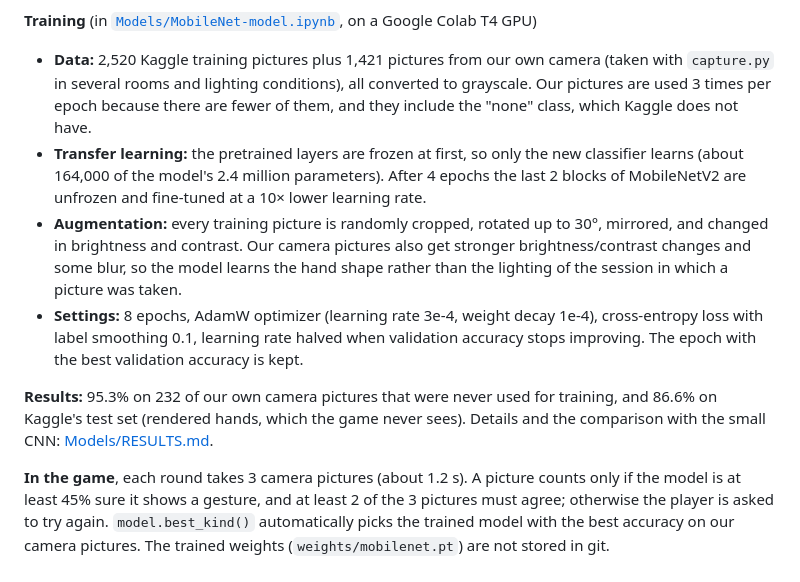
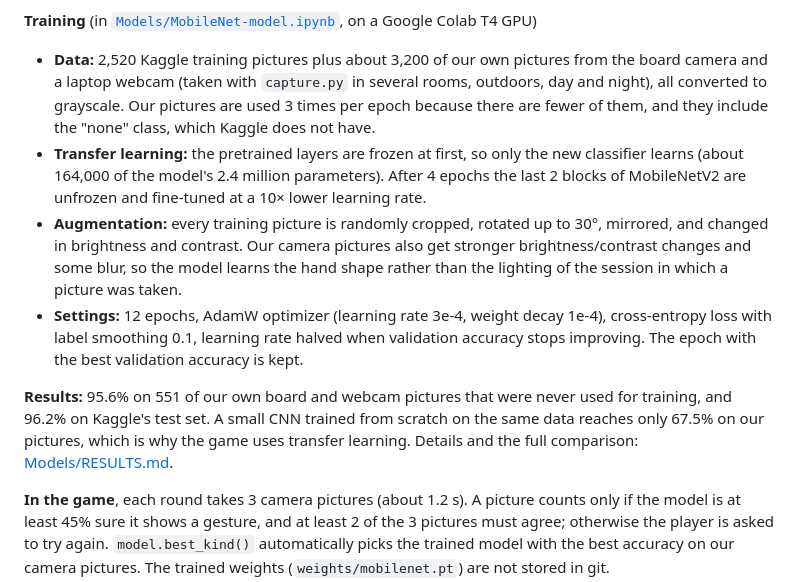
Before and after one commit to carterjohndixon/EE-105-Project, a Markdown page: README.md, the part around the change. Drawn GitHub-style.

```diff
--- a/README.md
+++ b/README.md
@@ -36,8 +36,8 @@ for accuracy tables, training curves, confusion matrices and the conclusion.
 
 **Training** (in [`Models/MobileNet-model.ipynb`](Models/MobileNet-model.ipynb), on a Google Colab T4 GPU)
 
-- **Data:** 2,520 Kaggle training pictures plus 1,421 pictures from our own camera (taken with `capture.py`
-  in several rooms and lighting conditions), all converted to grayscale. Our pictures are used 3 times per epoch
+- **Data:** 2,520 Kaggle training pictures plus about 3,200 of our own pictures from the board camera and a
+  laptop webcam (taken with `capture.py` in several rooms, outdoors, day and night), all converted to grayscale. Our pictures are used 3 times per epoch
   because there are fewer of them, and they include the "none" class, which Kaggle does not have.
 - **Transfer learning:** the pretrained layers are frozen at first, so only the new classifier learns
   (about 164,000 of the model's 2.4 million parameters). After 4 epochs the last 2 blocks of MobileNetV2 are
@@ -45,13 +45,13 @@ for accuracy tables, training curves, confusion matrices and the conclusion.
 - **Augmentation:** every training picture is randomly cropped, rotated up to 30°, mirrored, and changed in
   brightness and contrast. Our camera pictures also get stronger brightness/contrast changes and some blur, so the
   model learns the hand shape rather than the lighting of the session in which a picture was taken.
-- **Settings:** 8 epochs, AdamW optimizer (learning rate 3e-4, weight decay 1e-4), cross-entropy loss with label
+- **Settings:** 12 epochs, AdamW optimizer (learning rate 3e-4, weight decay 1e-4), cross-entropy loss with label
   smoothing 0.1, learning rate halved when validation accuracy stops improving. The epoch with the best
   validation accuracy is kept.
 
-**Results:** 95.3% on 232 of our own camera pictures that were never used for training, and 86.6% on Kaggle's
-test set (rendered hands, which the game never sees). Details and the comparison with the small CNN:
-[Models/RESULTS.md](Models/RESULTS.md).
+**Results:** 95.6% on 551 of our own board and webcam pictures that were never used for training, and 96.2% on
+Kaggle's test set. A small CNN trained from scratch on the same data reaches only 67.5% on our pictures, which is
+why the game uses transfer learning. Details and the full comparison: [Models/RESULTS.md](Models/RESULTS.md).
 
 **In the game**, each round takes 3 camera pictures (about 1.2 s). A picture counts only if the model is at
 least 45% sure it shows a gesture, and at least 2 of the 3 pictures must agree; otherwise the player is asked to
```
Also changed, not shown: Models/CONCLUSION.md (+27 -24 lines), Models/RESULTS.md (+36 -33 lines), Models/figures/cnn_confusion.png, Models/figures/cnn_mistakes.png, Models/figures/cnn_own_confusion.png, Models/figures/cnn_training_curves.png, Models/figures/comparison_curves.png, 2 other files.
